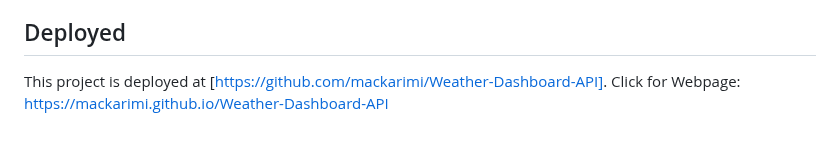
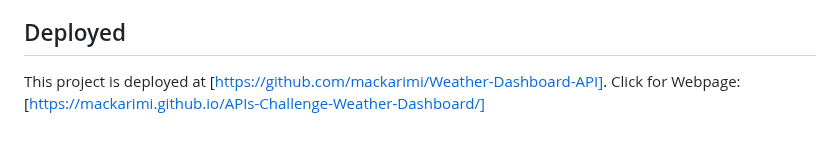
Before and after one commit to mackarimi/APIs-Challenge-Weather-Dashboard, a Markdown page: README.md, the part around the change. GitHub-like rendering.

```diff
--- a/README.md
+++ b/README.md
@@ -88,4 +88,4 @@ Special thanks to https://developer.mozilla.org/ for their contributions to the
 ## Deployed
 
 This project is deployed at [https://github.com/mackarimi/Weather-Dashboard-API].
-Click for Webpage: https://mackarimi.github.io/Weather-Dashboard-API
+Click for Webpage: [https://mackarimi.github.io/APIs-Challenge-Weather-Dashboard/]
```
